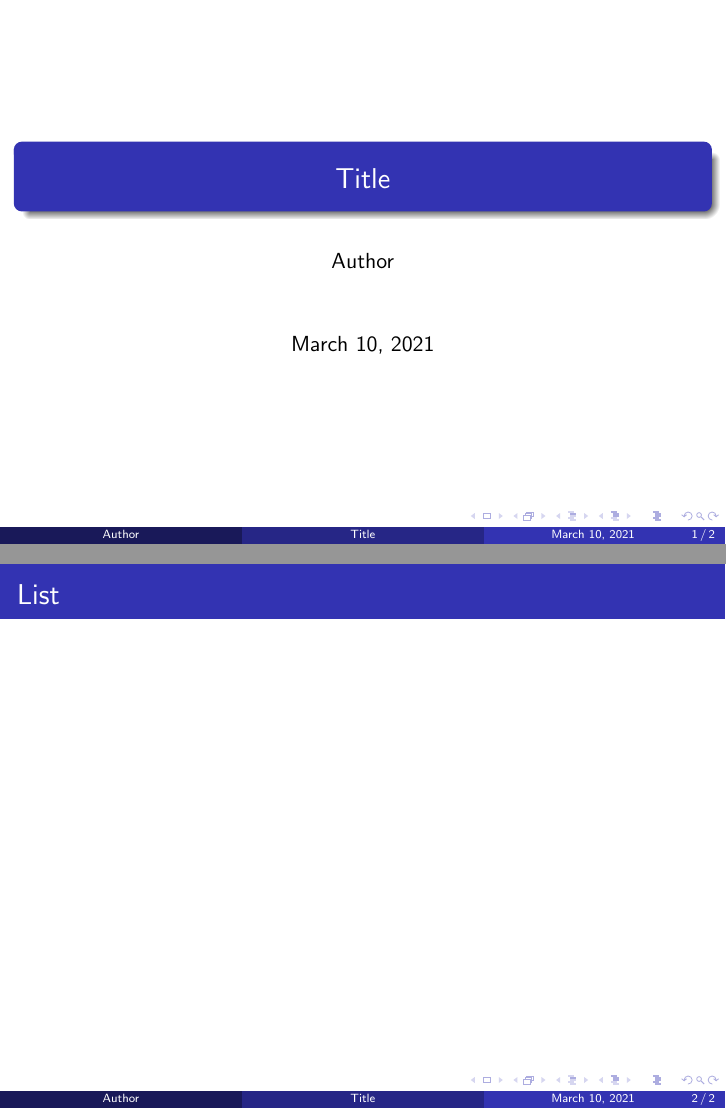
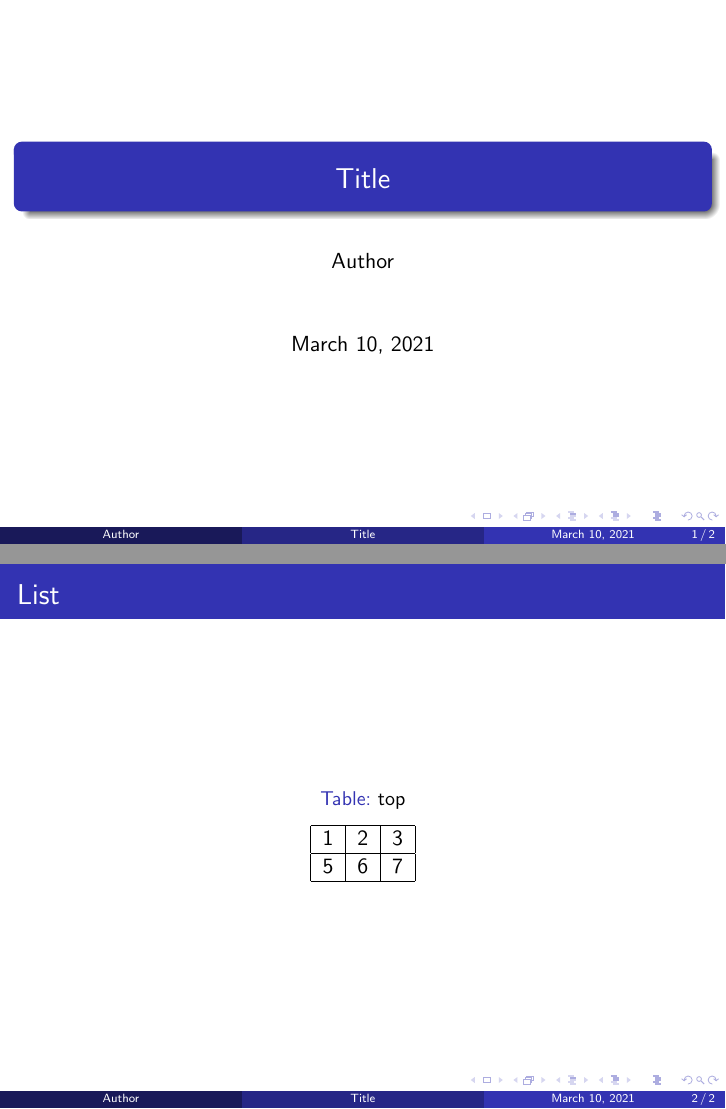
Before and after one commit to MHW2003/Presentation, LaTeX slides (main.tex): pages 1 and 2 of 2, joined at a grey line. Compiled offline with pdfLaTeX.

Commit message:
Update main.tex

```diff
--- a/main.tex
+++ b/main.tex
@@ -10,6 +10,13 @@
 \begin{document}
 \maketitle
 \begin{frame}{List}
-
+\begin{table}
+\caption{top}
+\begin{tabular}{|l|l|l|}
+\hline
+1 & 2 & 3\\ \hline
+5 & 6 & 7\\ \hline
+\end{tabular}
+\end{table}
 \end{frame}
 \end{document}
```
